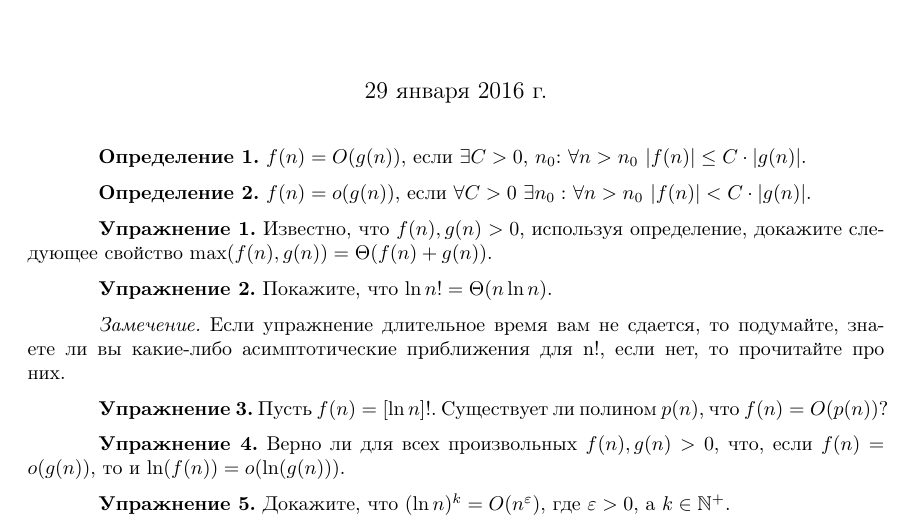
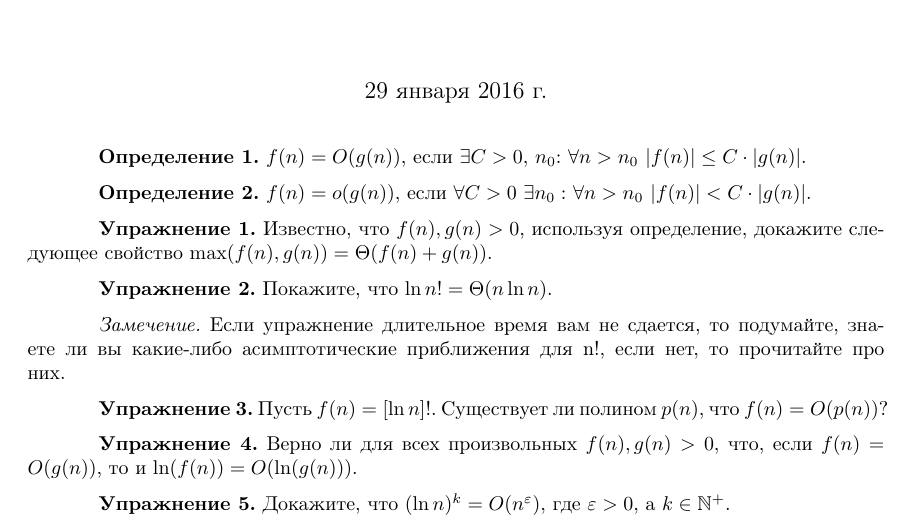
Before and after one commit to dasimagin/Algo2016, a LaTeX document (A26.01/o-notation-tasks.tex): part of the page, cut so that both start at the same text. Compiled offline with pdfLaTeX.

Commit message:
A26.01 Fix o-notation-tasks

```diff
--- a/A26.01/o-notation-tasks.tex
+++ b/A26.01/o-notation-tasks.tex
@@ -81,8 +81,8 @@
 % % \end{solution}
 
 \begin{exercise}
-    Верно ли для всех произвольных $f(n), g(n) > 0$, что, если $f(n) = o(g(n))$,
-    то и $\ln(f(n)) = o(\ln(g(n)))$.
+    Верно ли для всех произвольных $f(n), g(n) > 0$, что, если $f(n) = O(g(n))$,
+    то и $\ln(f(n)) = O(\ln(g(n)))$.
 \end{exercise}
 % \begin{solution}
 % \end{solution}
```
Also changed, not shown: A26.01/o-notation-tasks.pdf.
